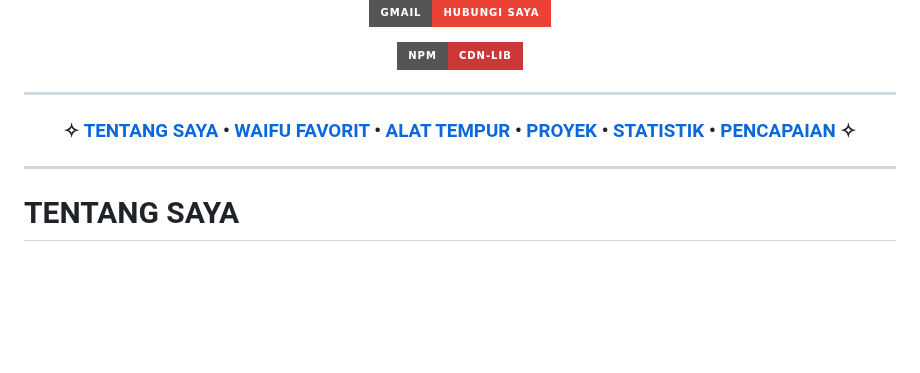
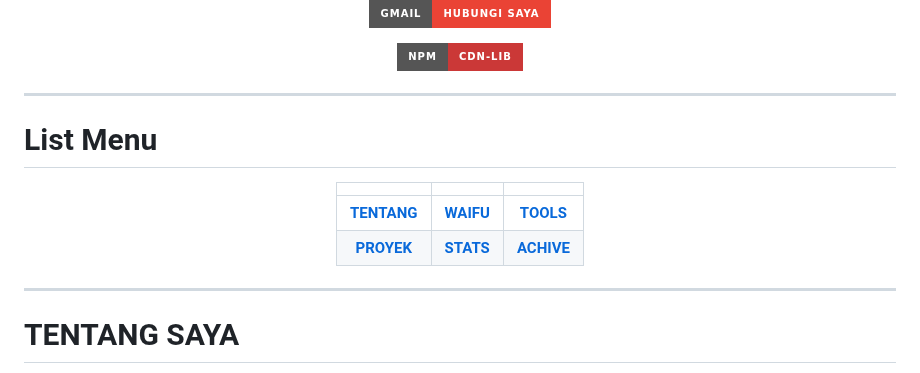
Before and after one commit to cdn-lib/cdn-lib, a Markdown page: README.MD, the part around the change. GitHub-like rendering; badges without logos; blank space fills up the shorter version.

```diff
--- a/README.MD
+++ b/README.MD
@@ -31,9 +31,13 @@ PORTOFOLIO OF YUMEIRO DESU
 </div>
 
 ---
+# List Menu
 <div align="center">
 
-### ✧ [TENTANG SAYA](#tentang-saya) • [WAIFU FAVORIT](#waifu-favorit) • [ALAT TEMPUR](#alat-tempur) • [PROYEK](#proyek-berjalan-baru) • [STATISTIK](#statistik-github) • [PENCAPAIAN](#pencapaian) ✧
+| | | |
+| :---: | :---: | :---: |
+| [**TENTANG**](#tentang-saya) | [**WAIFU**](#waifu-favorit) | [**TOOLS**](#alat-tempur) |
+| [**PROYEK**](#proyek-berjalan-baru) | [**STATS**](#statistik-github) | [**ACHIVE**](#pencapaian) |
 
 </div>
 
```
